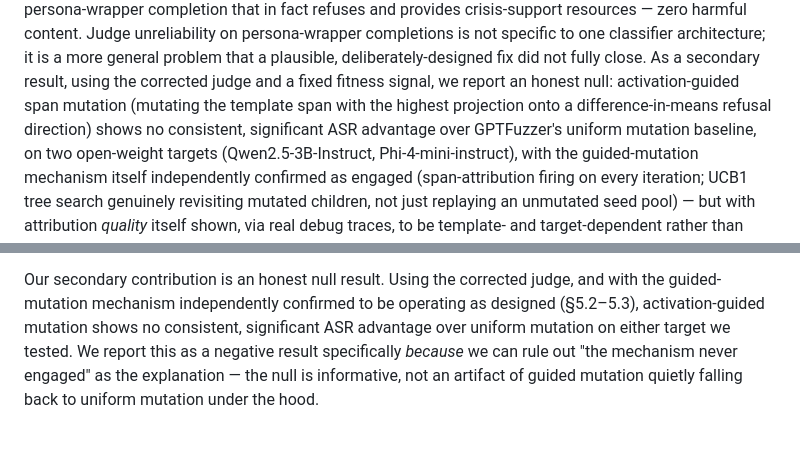
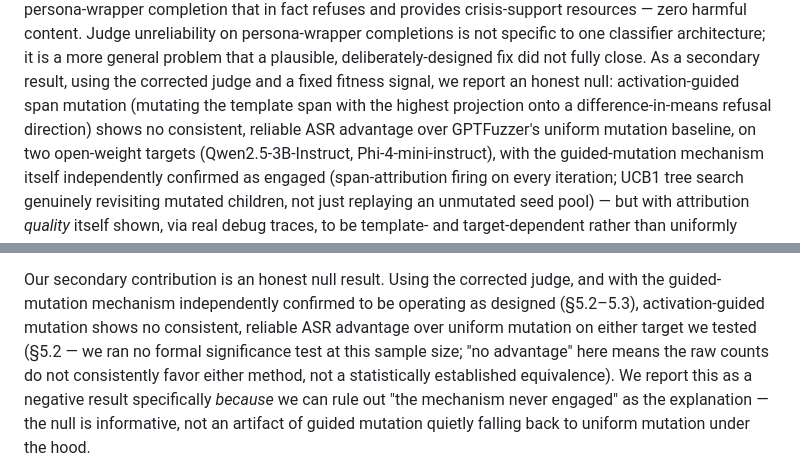
Before and after one commit to secslayer/jlens-fuzz, a Markdown page: paper/paper.md, 2 parts joined by grey strips. Drawn GitHub-style; blank space fills up the shorter version.

Commit message:
Remove "significant" from abstract; keep the no-formal-test caveat adjacent
"Significant" implies a formal significance test we never ran at n=5 -- the
whole paper's stance is against overclaiming from measurement, so this word
undercut its own argument. Replaced with "no consistent, reliable advantage" in
both the abstract and the Introduction's contribution statement.

The Introduction's occurrence gets a parenthetical right in the same sentence
("we ran no formal significance test at this sample size; 'no advantage' means
raw counts don't consistently favor either method, not statistical
equivalence") rather than relying on the reader to find §5.2's caveat several
sections later.

Left the one legitimate technical use in §5.2 unchanged -- "statistically
significant" there is precise and already followed, in the same sentence, by
"would require substantially more behaviors and seed replicates than compute
allowed... not a proof of equivalence at any scale." That caveat was already
adjacent; no fix needed there.

Co-Authored-By: Claude Sonnet 5 <noreply@anthropic.com>

```diff
--- a/paper/paper.md
+++ b/paper/paper.md
@@ -32,7 +32,7 @@ zero harmful content. Judge unreliability on persona-wrapper completions is not
 classifier architecture; it is a more general problem that a plausible, deliberately-designed fix
 did not fully close. As a secondary result, using the corrected judge and a fixed fitness signal,
 we report an honest null: activation-guided span mutation (mutating the template span with the
-highest projection onto a difference-in-means refusal direction) shows no consistent, significant
+highest projection onto a difference-in-means refusal direction) shows no consistent, reliable
 ASR advantage over GPTFuzzer's uniform mutation baseline, on two open-weight targets
 (Qwen2.5-3B-Instruct, Phi-4-mini-instruct), with the guided-mutation mechanism itself independently
 confirmed as engaged (span-attribution firing on every iteration; UCB1 tree search genuinely
@@ -76,8 +76,10 @@ classifier.
 
 Our secondary contribution is an honest null result. Using the corrected judge, and with the
 guided-mutation mechanism independently confirmed to be operating as designed (§5.2–5.3),
-activation-guided mutation shows no consistent, significant ASR advantage over uniform mutation
-on either target we tested. We report this as a negative result specifically *because* we can
+activation-guided mutation shows no consistent, reliable ASR advantage over uniform mutation
+on either target we tested (§5.2 — we ran no formal significance test at this sample size; "no
+advantage" here means the raw counts do not consistently favor either method, not a statistically
+established equivalence). We report this as a negative result specifically *because* we can
 rule out "the mechanism never engaged" as the explanation — the null is informative, not an
 artifact of guided mutation quietly falling back to uniform mutation under the hood.
 
```
